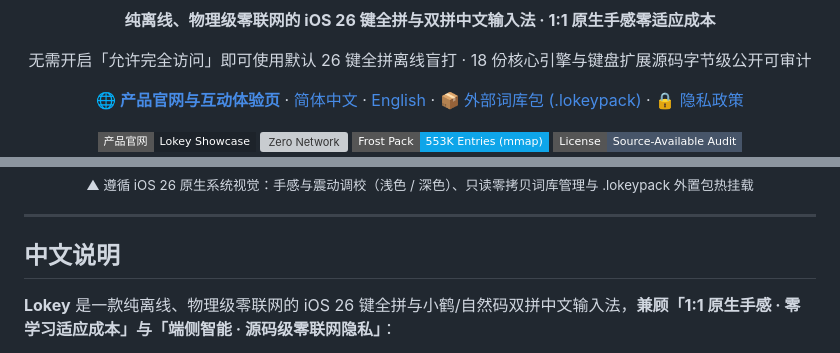
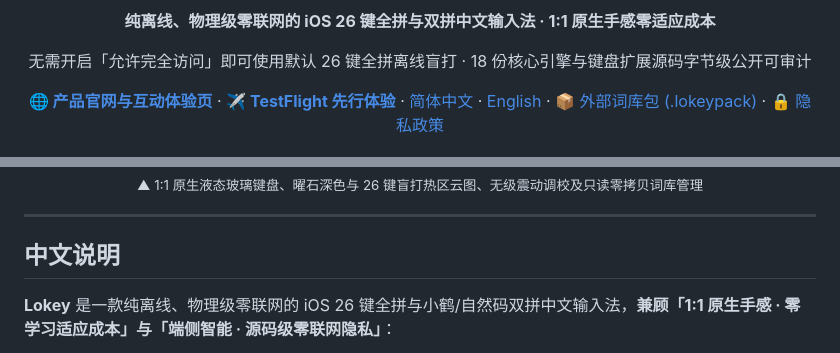
Before and after one commit to Kianuni/Lokey-Audit, a Markdown page: README.md, 2 parts joined by grey strips. Drawn GitHub-style; badges without logos; grey boxes are pictures that could not be loaded.

```diff
--- a/README.md
+++ b/README.md
@@ -7,6 +7,7 @@
   <p>无需开启「允许完全访问」即可使用默认 26 键全拼离线盲打 · 18 份核心引擎与键盘扩展源码字节级公开可审计</p>
   <p>
     <a href="https://kianuni.github.io/Lokey-Audit/"><strong>🌐 产品官网与互动体验页</strong></a> ·
+    <a href="https://testflight.apple.com/join/Bx9gxXTN"><strong>✈️ TestFlight 先行体验</strong></a> ·
     <a href="#中文说明">简体中文</a> ·
     <a href="#english">English</a> ·
     <a href="#external-lexicon-packs">📦 外部词库包 (.lokeypack)</a> ·
@@ -28,5 +31,5 @@
   <br>
-  <sub>▲ 遵循 iOS 26 原生系统视觉：手感与震动调校（浅色 / 深色）、只读零拷贝词库管理与 .lokeypack 外置包热挂载</sub>
+  <sub>▲ 1:1 原生液态玻璃键盘、曜石深色与 26 键盲打热区云图、无级震动调校及只读零拷贝词库管理</sub>
 </div>
 
 ---
```
Also changed, not shown: other parts of README.md (+5 -3 lines), docs/assets/feel-dark.png (deleted), docs/assets/feel-light.png, docs/assets/heatmap-dark.png (added), docs/assets/lexicon-dark.png (deleted), docs/assets/lexicon-light.png, 4 other files.
